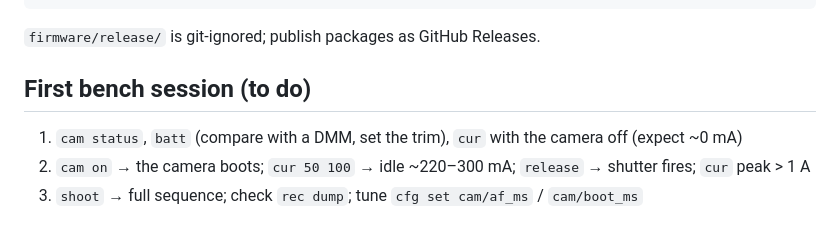
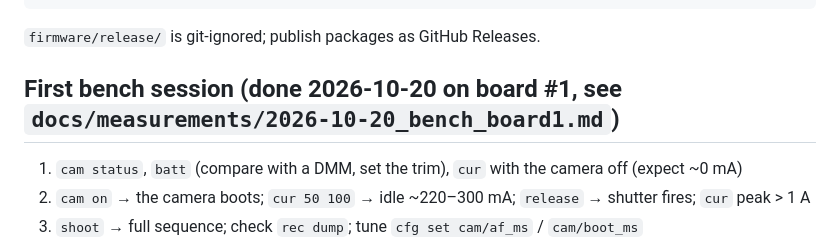
Before and after one commit to 0kam/ShutterClock, a Markdown page: firmware/README.md, the part around the change. Rendered like a GitHub page.

Commit message:
Bench log for board #1 (D7500): shot sequence, keep-alive 8.1 V, firmware fixes
Co-Authored-By: Claude Fable 5.1 <noreply@anthropic.com>

```diff
--- a/firmware/README.md
+++ b/firmware/README.md
@@ -42,7 +42,7 @@ uvx --from adafruit-nrfutil --with pyserial adafruit-nrfutil dfu serial --packag
 
 `firmware/release/` is git-ignored; publish packages as GitHub Releases.
 
-## First bench session (to do)
+## First bench session (done 2026-10-20 on board #1, see `docs/measurements/2026-10-20_bench_board1.md`)
 
 1. `cam status`, `batt` (compare with a DMM, set the trim), `cur` with the camera off (expect ~0 mA)
 2. `cam on` → the camera boots; `cur 50 100` → idle ~220–300 mA; `release` → shutter fires; `cur` peak > 1 A
```
Also changed, not shown: CLAUDE.md (+1 -1 lines), docs/measurements/2026-10-20_bench_board1.md (added, +30 -0 lines).
